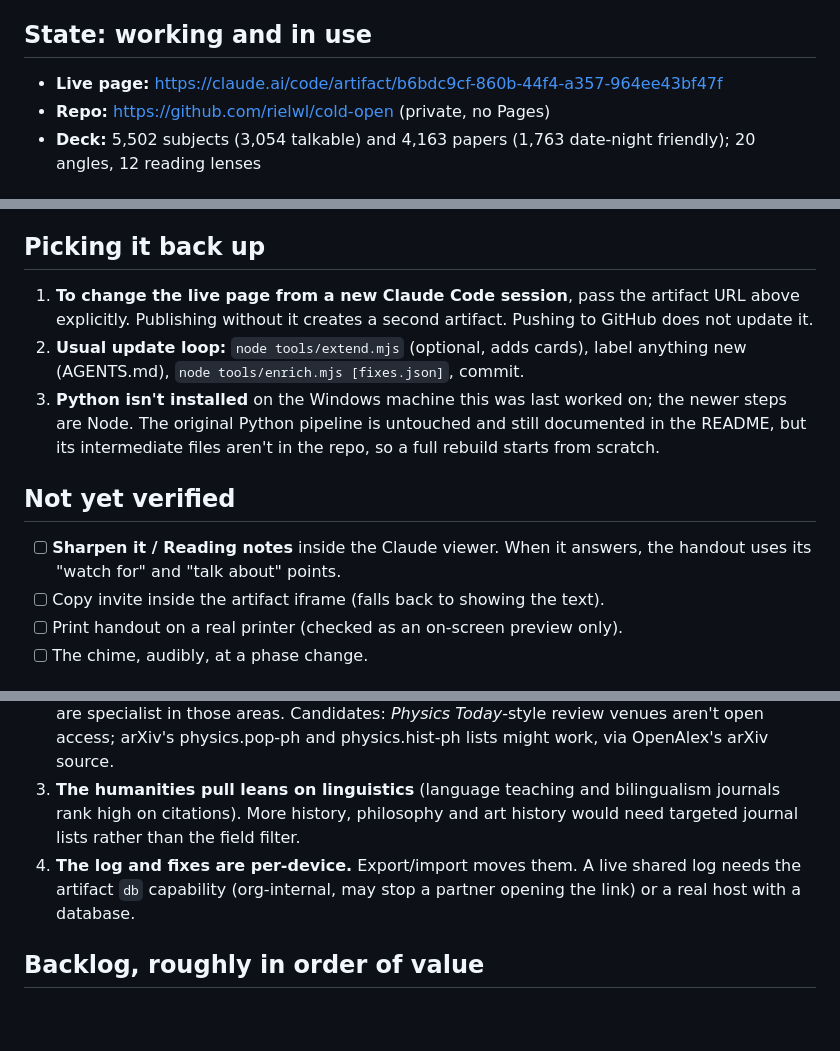
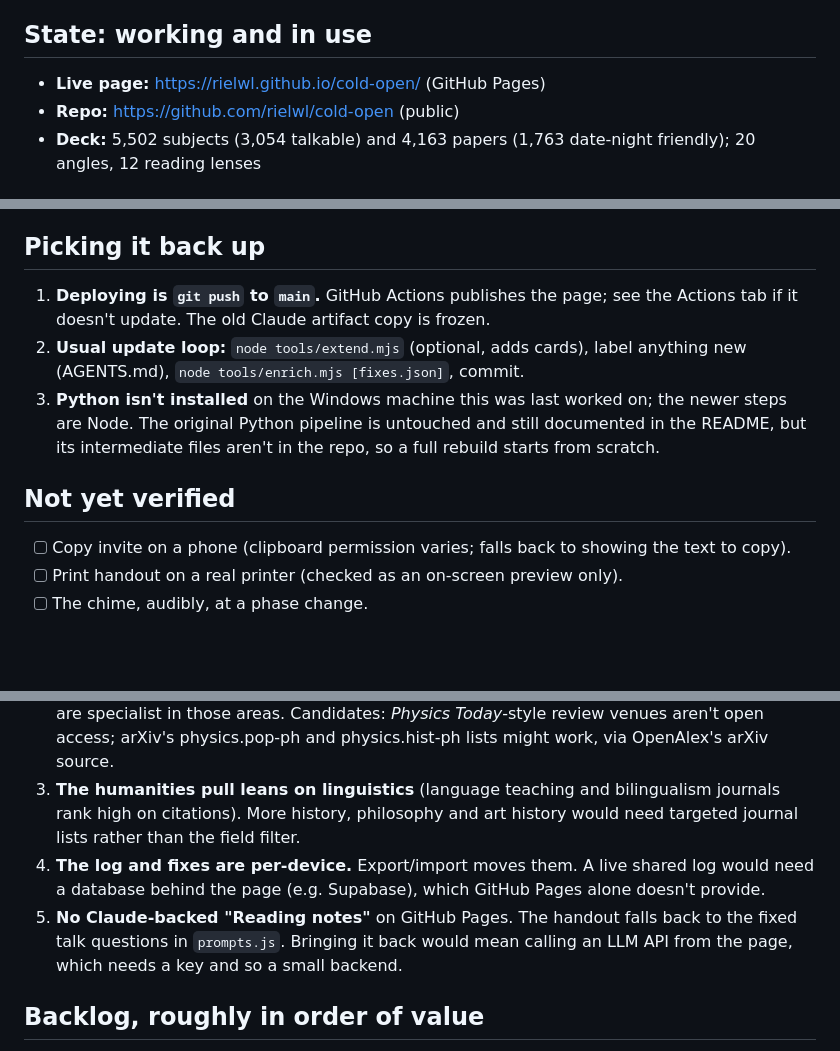
Before and after one commit to rielwl/cold-open, a Markdown page: NEXT-STEPS.md, 3 parts joined by grey strips. Rendered like a GitHub page; blank space fills up the shorter version.

```diff
--- a/NEXT-STEPS.md
+++ b/NEXT-STEPS.md
@@ -5,8 +5,8 @@ bigger deck, OpenAlex budget handling).
 
 ## State: working and in use
 
-- **Live page:** https://claude.ai/code/artifact/b6bdc9cf-860b-44f4-a357-964ee43bf47f
-- **Repo:** https://github.com/rielwl/cold-open (private, no Pages)
+- **Live page:** https://rielwl.github.io/cold-open/ (GitHub Pages)
+- **Repo:** https://github.com/rielwl/cold-open (public)
 - **Deck:** 5,502 subjects (3,054 talkable) and 4,163 papers (1,763 date-night
   friendly); 20 angles, 12 reading lenses
 
@@ -46,9 +46,8 @@ export/import, `prompts.js`, AGENTS.md.
 
 ## Picking it back up
 
-1. **To change the live page from a new Claude Code session**, pass the artifact
-   URL above explicitly. Publishing without it creates a second artifact. Pushing
-   to GitHub does not update it.
+1. **Deploying is `git push` to `main`.** GitHub Actions publishes the page; see
+   the Actions tab if it doesn't update. The old Claude artifact copy is frozen.
 2. **Usual update loop:** `node tools/extend.mjs` (optional, adds cards), label
    anything new (AGENTS.md), `node tools/enrich.mjs [fixes.json]`, commit.
 3. **Python isn't installed** on the Windows machine this was last worked on; the
@@ -58,9 +57,8 @@ export/import, `prompts.js`, AGENTS.md.
 
 ## Not yet verified
 
-- [ ] **Sharpen it / Reading notes** inside the Claude viewer. When it answers,
-      the handout uses its "watch for" and "talk about" points.
-- [ ] Copy invite inside the artifact iframe (falls back to showing the text).
+- [ ] Copy invite on a phone (clipboard permission varies; falls back to showing
+      the text to copy).
 - [ ] Print handout on a real printer (checked as an on-screen preview only).
 - [ ] The chime, audibly, at a phase change.
 
@@ -77,8 +75,11 @@ export/import, `prompts.js`, AGENTS.md.
    bilingualism journals rank high on citations). More history, philosophy and art
    history would need targeted journal lists rather than the field filter.
 4. **The log and fixes are per-device.** Export/import moves them. A live shared
-   log needs the artifact `db` capability (org-internal, may stop a partner opening
-   the link) or a real host with a database.
+   log would need a database behind the page (e.g. Supabase), which GitHub Pages
+   alone doesn't provide.
+5. **No Claude-backed "Reading notes"** on GitHub Pages. The handout falls back to
+   the fixed talk questions in `prompts.js`. Bringing it back would mean calling
+   an LLM API from the page, which needs a key and so a small backend.
 
 ## Backlog, roughly in order of value
 
```
Also changed, not shown: AGENTS.md (+11 -6 lines), README.md (+16 -9 lines).
